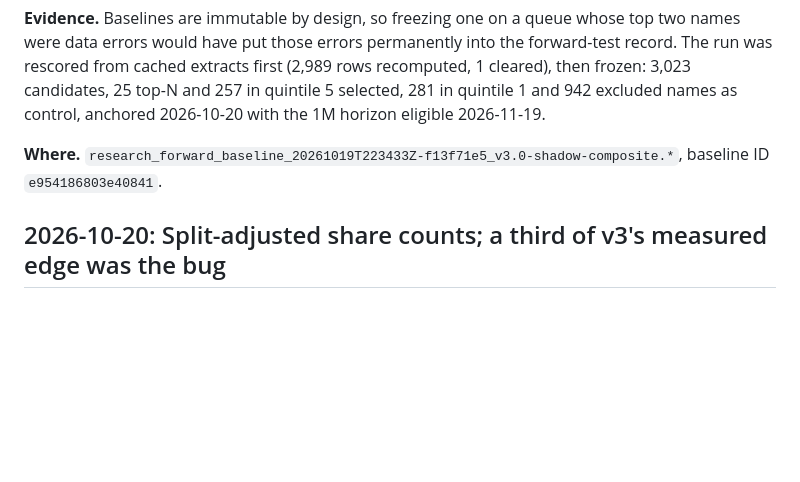
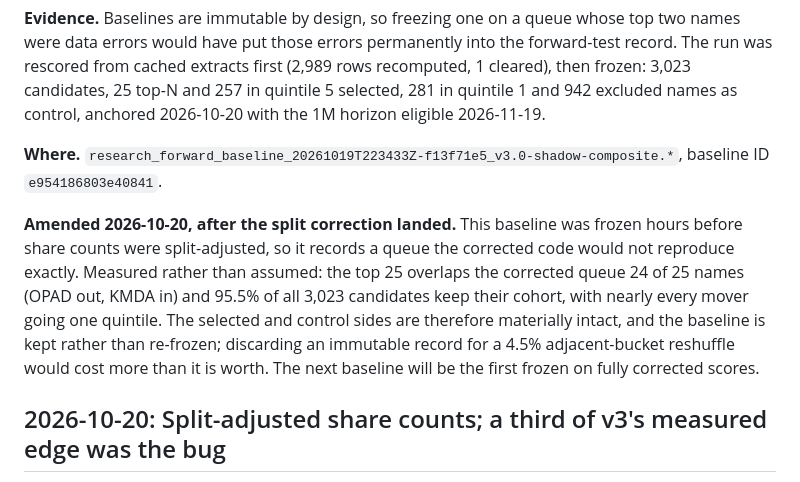
Before and after one commit to blawr712/discovery-engine-c, a Markdown page: DECISIONS.md, the part around the change. GitHub-like rendering; blank space fills up the shorter version.

Commit message:
Amend the Oct 19 baseline entry with its post-correction drift
The second v3 baseline was frozen hours before share counts were split-
adjusted, so it records a queue the corrected code would not reproduce
exactly. Measured instead of assumed: the top 25 overlaps 24 of 25 (OPAD out,
KMDA in) and 95.5% of 3,023 candidates keep their cohort, with nearly every
mover shifting one quintile.

Kept rather than re-frozen. Discarding an immutable forward-test record for a
4.5% adjacent-bucket reshuffle would cost more than it is worth, and the drift
is now on the record instead of being discovered later.

Co-Authored-By: Claude Opus 5 <noreply@anthropic.com>

```diff
--- a/DECISIONS.md
+++ b/DECISIONS.md
@@ -231,6 +231,16 @@ names as control, anchored 2026-10-20 with the 1M horizon eligible
 **Where.** `research_forward_baseline_20261019T223433Z-f13f71e5_v3.0-shadow-composite.*`,
 baseline ID `e954186803e40841`.
 
+**Amended 2026-10-20, after the split correction landed.** This baseline was
+frozen hours before share counts were split-adjusted, so it records a queue the
+corrected code would not reproduce exactly. Measured rather than assumed: the
+top 25 overlaps the corrected queue 24 of 25 names (OPAD out, KMDA in) and
+95.5% of all 3,023 candidates keep their cohort, with nearly every mover going
+one quintile. The selected and control sides are therefore materially intact,
+and the baseline is kept rather than re-frozen; discarding an immutable record
+for a 4.5% adjacent-bucket reshuffle would cost more than it is worth. The next
+baseline will be the first frozen on fully corrected scores.
+
 ## 2026-10-20: Split-adjusted share counts; a third of v3's measured edge was the bug
 
 **Decision.** Restate every reported share count into the price series'
```
